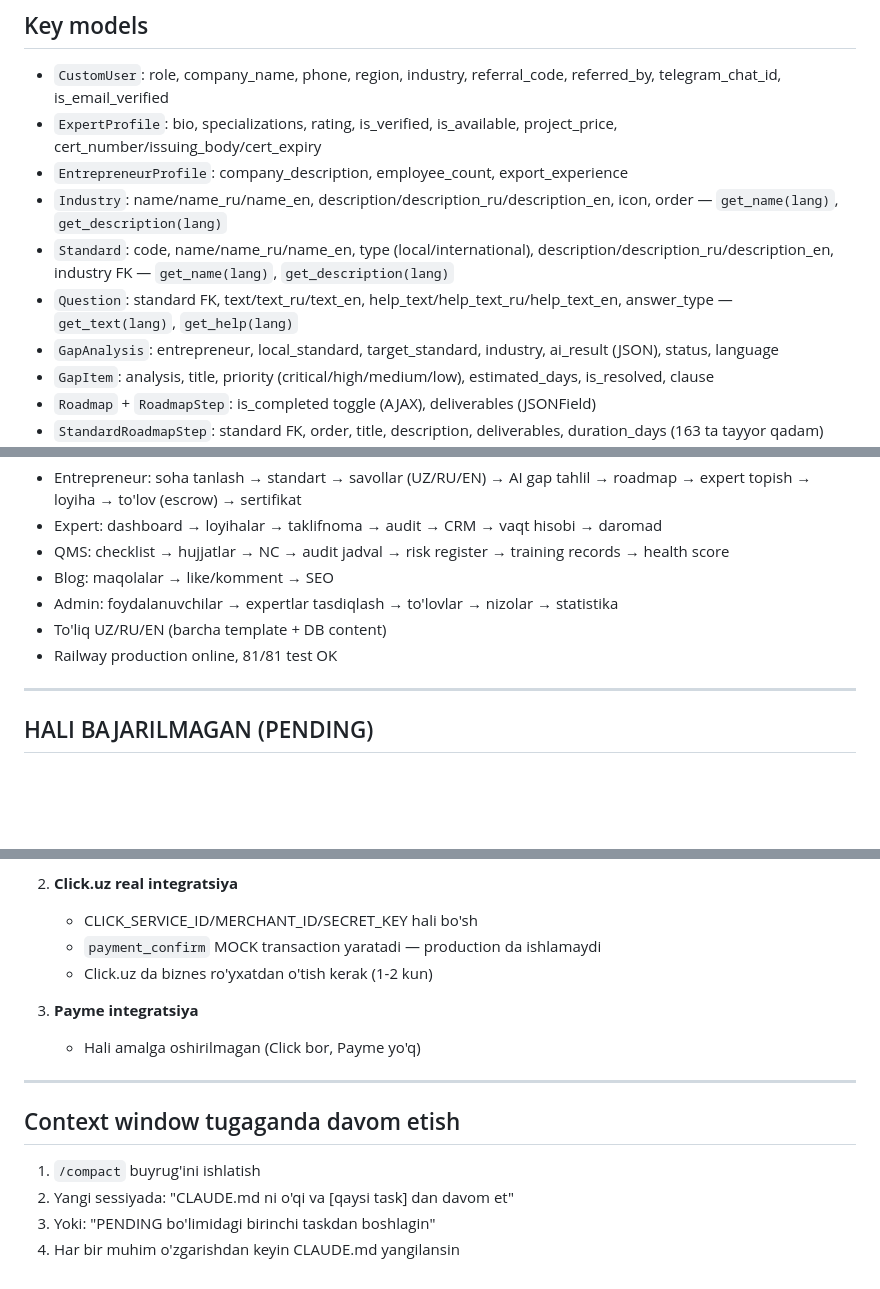
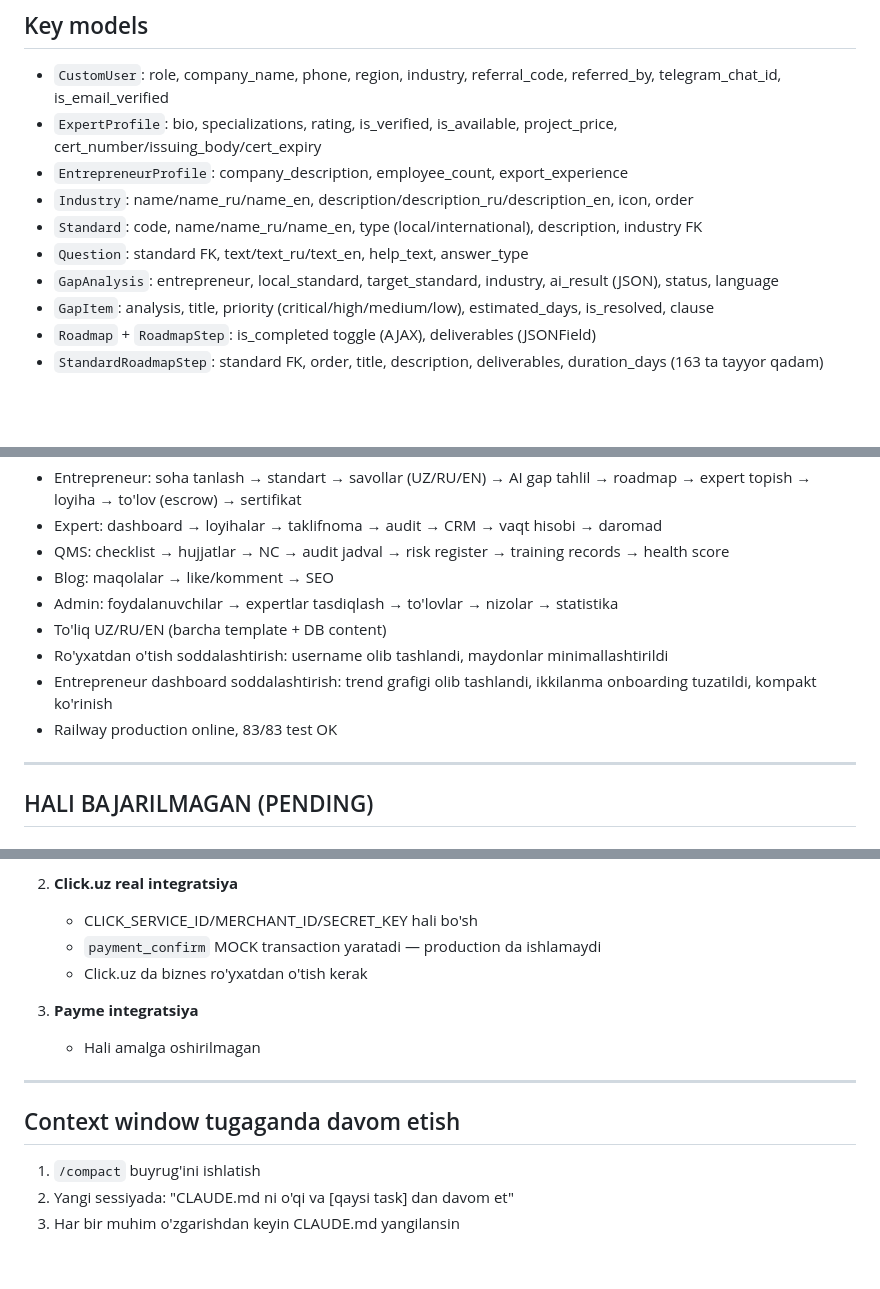
Before and after one commit to IsoqjonovAvazbek/StandardBridge, a Markdown page: CLAUDE.md, 3 parts joined by grey strips. GitHub-like rendering; blank space fills up the shorter version.

```diff
--- a/CLAUDE.md
+++ b/CLAUDE.md
@@ -22,9 +22,9 @@ Django 6.0.5 B2B startup — O'zbekistondagi korxonalarni ISO/CE/EN sertifikatla
 - `CustomUser`: role, company_name, phone, region, industry, referral_code, referred_by, telegram_chat_id, is_email_verified
 - `ExpertProfile`: bio, specializations, rating, is_verified, is_available, project_price, cert_number/issuing_body/cert_expiry
 - `EntrepreneurProfile`: company_description, employee_count, export_experience
-- `Industry`: name/name_ru/name_en, description/description_ru/description_en, icon, order — `get_name(lang)`, `get_description(lang)`
-- `Standard`: code, name/name_ru/name_en, type (local/international), description/description_ru/description_en, industry FK — `get_name(lang)`, `get_description(lang)`
-- `Question`: standard FK, text/text_ru/text_en, help_text/help_text_ru/help_text_en, answer_type — `get_text(lang)`, `get_help(lang)`
+- `Industry`: name/name_ru/name_en, description/description_ru/description_en, icon, order
+- `Standard`: code, name/name_ru/name_en, type (local/international), description, industry FK
+- `Question`: standard FK, text/text_ru/text_en, help_text, answer_type
 - `GapAnalysis`: entrepreneur, local_standard, target_standard, industry, ai_result (JSON), status, language
 - `GapItem`: analysis, title, priority (critical/high/medium/low), estimated_days, is_resolved, clause
 - `Roadmap` + `RoadmapStep`: is_completed toggle (AJAX), deliverables (JSONField)
@@ -122,7 +121,9 @@ Barcha asosiy feature'lar to'liq ishlatilmoqda:
 - Blog: maqolalar → like/komment → SEO
 - Admin: foydalanuvchilar → expertlar tasdiqlash → to'lovlar → nizolar → statistika
 - To'liq UZ/RU/EN (barcha template + DB content)
-- Railway production online, 81/81 test OK
+- Ro'yxatdan o'tish soddalashtirish: username olib tashlandi, maydonlar minimallashtirildi
+- Entrepreneur dashboard soddalashtirish: trend grafigi olib tashlandi, ikkilanma onboarding tuzatildi, kompakt ko'rinish
+- Railway production online, 83/83 test OK
 
 ---
 
@@ -138,15 +139,14 @@ Barcha asosiy feature'lar to'liq ishlatilmoqda:
 2. **Click.uz real integratsiya**
    - CLICK_SERVICE_ID/MERCHANT_ID/SECRET_KEY hali bo'sh
    - `payment_confirm` MOCK transaction yaratadi — production da ishlamaydi
-   - Click.uz da biznes ro'yxatdan o'tish kerak (1-2 kun)
+   - Click.uz da biznes ro'yxatdan o'tish kerak
 
 3. **Payme integratsiya**
-   - Hali amalga oshirilmagan (Click bor, Payme yo'q)
+   - Hali amalga oshirilmagan
 
 ---
 
 ## Context window tugaganda davom etish
 1. `/compact` buyrug'ini ishlatish
 2. Yangi sessiyada: "CLAUDE.md ni o'qi va [qaysi task] dan davom et"
-3. Yoki: "PENDING bo'limidagi birinchi taskdan boshlаgin"
-4. Har bir muhim o'zgarishdan keyin CLAUDE.md yangilansin
+3. Har bir muhim o'zgarishdan keyin CLAUDE.md yangilansin
```
Also changed, not shown: other parts of CLAUDE.md (+16 -17 lines).
